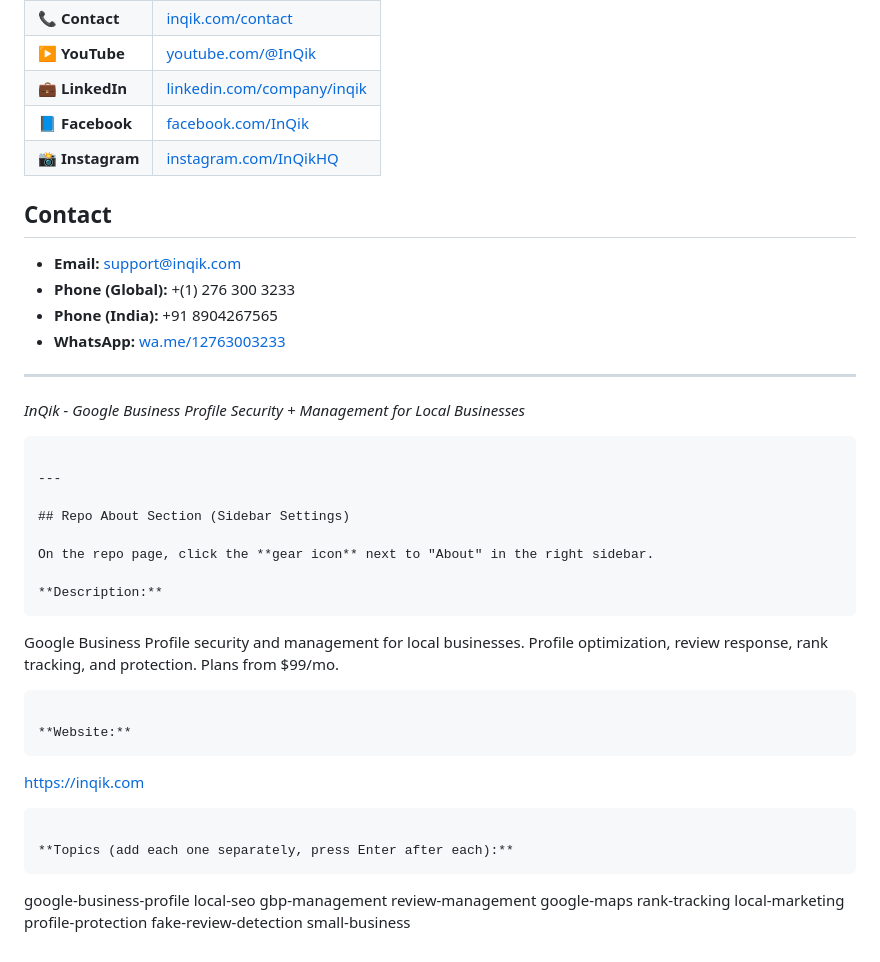
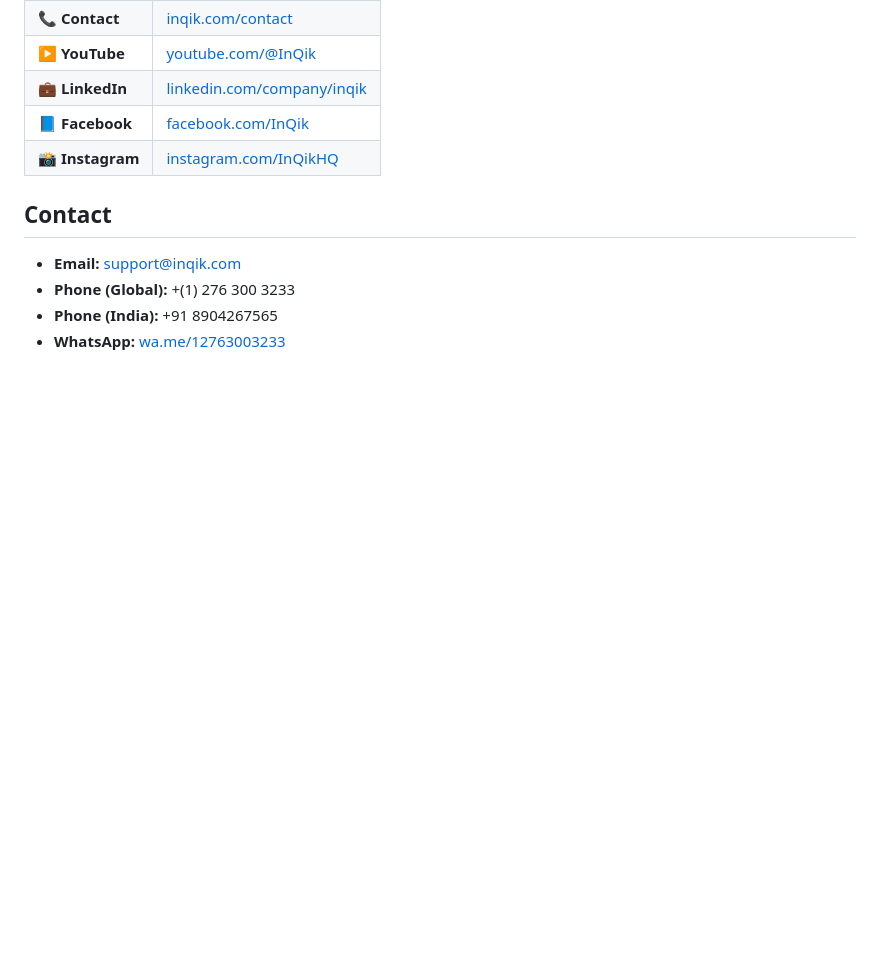
Before and after one commit to inqik/inqik.github.io, a Markdown page: README.md, the part around the change. GitHub-like rendering; blank space fills up the shorter version.

````diff
--- a/README.md
+++ b/README.md
@@ -70,37 +70,3 @@ Restaurants and Cafes · Healthcare and Dental · Legal and Accounting · Real E
 - **Phone (Global):** +(1) 276 300 3233
 - **Phone (India):** +91 8904267565
 - **WhatsApp:** [wa.me/12763003233](https://wa.me/12763003233)
-
----
-
-*InQik - Google Business Profile Security + Management for Local Businesses*
-```
-
----
-
-## Repo About Section (Sidebar Settings)
-
-On the repo page, click the **gear icon** next to "About" in the right sidebar.
-
-**Description:**
-```
-Google Business Profile security and management for local businesses. Profile optimization, review response, rank tracking, and protection. Plans from $99/mo.
-```
-
-**Website:**
-```
-https://inqik.com
-```
-
-**Topics (add each one separately, press Enter after each):**
-```
-google-business-profile
-local-seo
-gbp-management
-review-management
-google-maps
-rank-tracking
-local-marketing
-profile-protection
-fake-review-detection
-small-business
````
